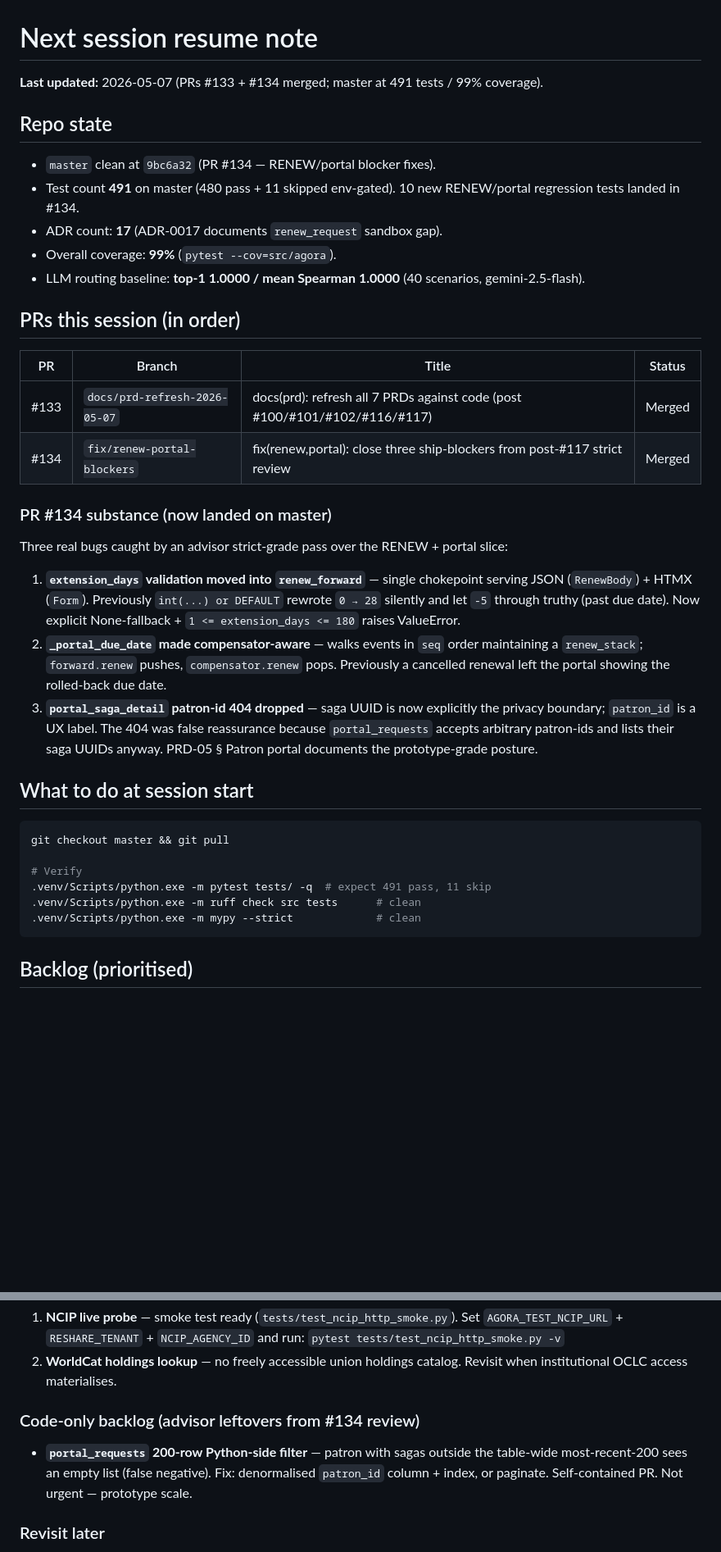
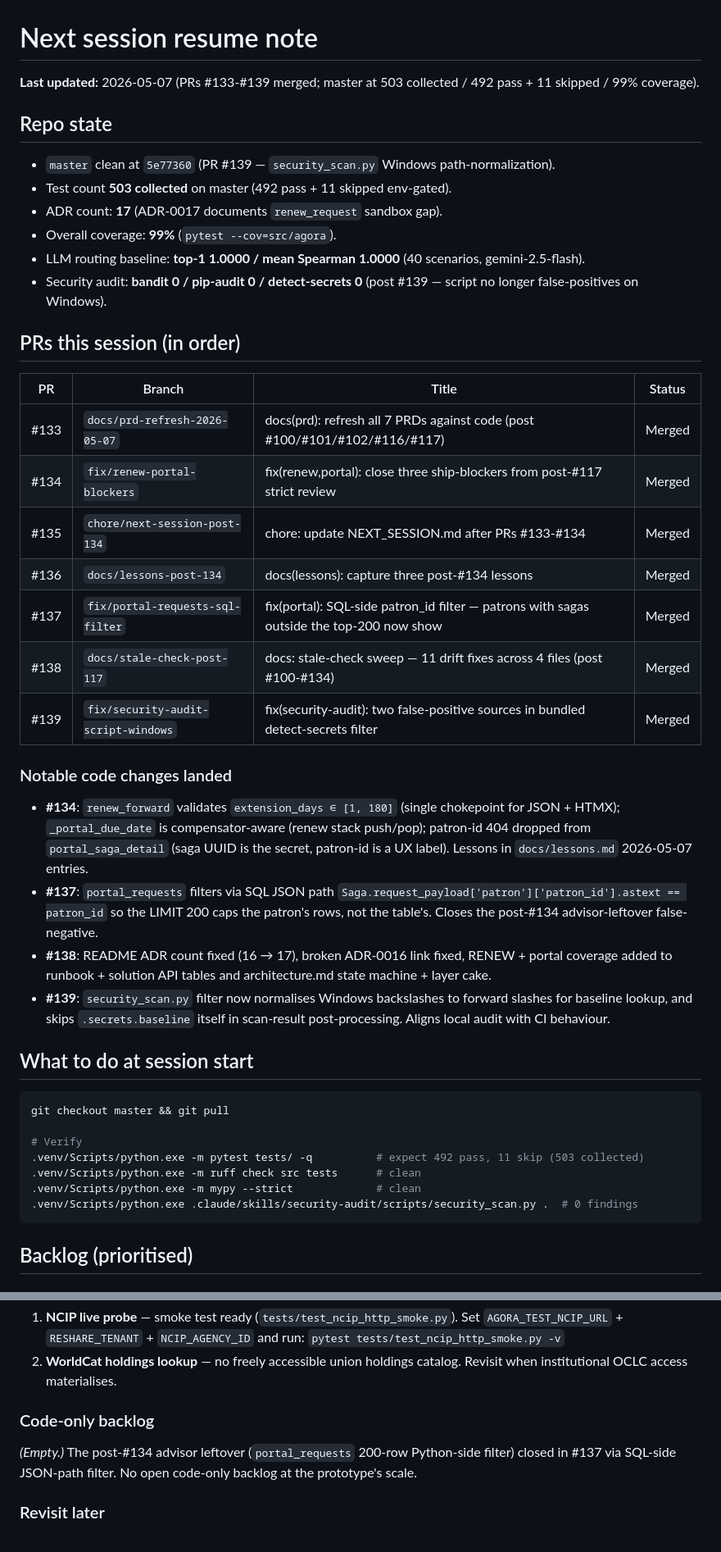
Before and after one commit to gmanch94/agora, a Markdown page: NEXT_SESSION.md, 2 parts joined by grey strips. Shown at 82% size. Drawn GitHub-style; blank space fills up the shorter version.

Commit message:
chore: update NEXT_SESSION.md after PRs #133-#139 (#140)
End-of-session bookkeeping. Seven PRs landed since the last bump
(#135 covered #133 + #134; this one covers #135 itself + #136-#139):

- #135 NEXT_SESSION post-#134 (already merged, recorded in table)
- #136 lessons captured for the post-#134 fixes
- #137 portal_requests SQL-side JSON-path filter (closes the
  advisor-leftover false-negative bug)
- #138 docs stale-check sweep — 11 fixes across README,
  architecture.md, runbook.md, solution.md
- #139 security_scan.py Windows path-normalisation + baseline-self-skip

Updates:

- Test count: 491 → 503 collected (492 pass + 11 skipped)
- Master HEAD: 9bc6a32 → 5e77360
- Security audit row added to repo-state block: bandit 0 / pip-audit
  0 / detect-secrets 0 (post #139)
- "Code-only backlog" section emptied — the only entry (portal_requests
  200-row cap) closed in #137
- Verify-step commands gain a security_scan.py invocation
- Three new "key gotchas":
  - portal_requests now filters SQL-side via JSON path; don't
    refactor back to Python-side filter
  - security_scan.py path-normalisation must survive Windows + Linux
  - "Don't break" list updated to reflect post-#137 + post-#139
- "PR #134 substance" review checklist replaced by a more compact
  "Notable code changes landed" block covering #134/#137/#138/#139
  highlights

Co-authored-by: Claude Opus 4.7 (1M context) <noreply@anthropic.com>

````diff
--- a/NEXT_SESSION.md
+++ b/NEXT_SESSION.md
@@ -1,14 +1,15 @@
 # Next session resume note
 
-**Last updated:** 2026-05-07 (PRs #133 + #134 merged; master at 491 tests / 99% coverage).
+**Last updated:** 2026-05-07 (PRs #133-#139 merged; master at 503 collected / 492 pass + 11 skipped / 99% coverage).
 
 ## Repo state
 
-- `master` clean at `9bc6a32` (PR #134 — RENEW/portal blocker fixes).
-- Test count **491** on master (480 pass + 11 skipped env-gated). 10 new RENEW/portal regression tests landed in #134.
+- `master` clean at `5e77360` (PR #139 — `security_scan.py` Windows path-normalization).
+- Test count **503 collected** on master (492 pass + 11 skipped env-gated).
 - ADR count: **17** (ADR-0017 documents `renew_request` sandbox gap).
 - Overall coverage: **99%** (`pytest --cov=src/agora`).
 - LLM routing baseline: **top-1 1.0000 / mean Spearman 1.0000** (40 scenarios, gemini-2.5-flash).
+- Security audit: **bandit 0 / pip-audit 0 / detect-secrets 0** (post #139 — script no longer false-positives on Windows).
 
 ## PRs this session (in order)
 
@@ -16,14 +17,18 @@
 |----|--------|-------|--------|
 | #133 | `docs/prd-refresh-2026-05-07` | docs(prd): refresh all 7 PRDs against code (post #100/#101/#102/#116/#117) | Merged |
 | #134 | `fix/renew-portal-blockers` | fix(renew,portal): close three ship-blockers from post-#117 strict review | Merged |
+| #135 | `chore/next-session-post-134` | chore: update NEXT_SESSION.md after PRs #133-#134 | Merged |
+| #136 | `docs/lessons-post-134` | docs(lessons): capture three post-#134 lessons | Merged |
+| #137 | `fix/portal-requests-sql-filter` | fix(portal): SQL-side patron_id filter — patrons with sagas outside the top-200 now show | Merged |
+| #138 | `docs/stale-check-post-117` | docs: stale-check sweep — 11 drift fixes across 4 files (post #100-#134) | Merged |
+| #139 | `fix/security-audit-script-windows` | fix(security-audit): two false-positive sources in bundled detect-secrets filter | Merged |
 
-### PR #134 substance (now landed on master)
+### Notable code changes landed
 
-Three real bugs caught by an advisor strict-grade pass over the RENEW + portal slice:
-
-1. **`extension_days` validation moved into `renew_forward`** — single chokepoint serving JSON (`RenewBody`) + HTMX (`Form`). Previously `int(...) or DEFAULT` rewrote `0 → 28` silently and let `-5` through truthy (past due date). Now explicit None-fallback + `1 <= extension_days <= 180` raises ValueError.
-2. **`_portal_due_date` made compensator-aware** — walks events in `seq` order maintaining a `renew_stack`; `forward.renew` pushes, `compensator.renew` pops. Previously a cancelled renewal left the portal showing the rolled-back due date.
-3. **`portal_saga_detail` patron-id 404 dropped** — saga UUID is now explicitly the privacy boundary; `patron_id` is a UX label. The 404 was false reassurance because `portal_requests` accepts arbitrary patron-ids and lists their saga UUIDs anyway. PRD-05 § Patron portal documents the prototype-grade posture.
+- **#134**: `renew_forward` validates `extension_days ∈ [1, 180]` (single chokepoint for JSON + HTMX); `_portal_due_date` is compensator-aware (renew stack push/pop); patron-id 404 dropped from `portal_saga_detail` (saga UUID is the secret, patron-id is a UX label). Lessons in `docs/lessons.md` 2026-05-07 entries.
+- **#137**: `portal_requests` filters via SQL JSON path `Saga.request_payload['patron']['patron_id'].astext == patron_id` so the LIMIT 200 caps the patron's rows, not the table's. Closes the post-#134 advisor-leftover false-negative.
+- **#138**: README ADR count fixed (16 → 17), broken ADR-0016 link fixed, RENEW + portal coverage added to runbook + solution API tables and architecture.md state machine + layer cake.
+- **#139**: `security_scan.py` filter now normalises Windows backslashes to forward slashes for baseline lookup, and skips `.secrets.baseline` itself in scan-result post-processing. Aligns local audit with CI behaviour.
 
 ## What to do at session start
 
@@ -31,9 +36,10 @@ Three real bugs caught by an advisor strict-grade pass over the RENEW + portal s
 git checkout master && git pull
 
 # Verify
-.venv/Scripts/python.exe -m pytest tests/ -q  # expect 491 pass, 11 skip
+.venv/Scripts/python.exe -m pytest tests/ -q          # expect 492 pass, 11 skip (503 collected)
 .venv/Scripts/python.exe -m ruff check src tests      # clean
 .venv/Scripts/python.exe -m mypy --strict             # clean
+.venv/Scripts/python.exe .claude/skills/security-audit/scripts/security_scan.py .  # 0 findings
 ```
 
 ## Backlog (prioritised)
@@ -60,8 +66,8 @@ git checkout master && git pull
    `pytest tests/test_ncip_http_smoke.py -v`
 2. **WorldCat holdings lookup** — no freely accessible union holdings catalog. Revisit when institutional OCLC access materialises.
 
-### Code-only backlog (advisor leftovers from #134 review)
-- **`portal_requests` 200-row Python-side filter** — patron with sagas outside the table-wide most-recent-200 sees an empty list (false negative). Fix: denormalised `patron_id` column + index, or paginate. Self-contained PR. Not urgent — prototype scale.
+### Code-only backlog
+*(Empty.)* The post-#134 advisor leftover (`portal_requests` 200-row Python-side filter) closed in #137 via SQL-side JSON-path filter. No open code-only backlog at the prototype's scale.
 
 ### Revisit later
 - FOLIO community sandbox: folio-snapshot.dev.folio.org
````
Also changed, not shown: other parts of NEXT_SESSION.md (+2 -0 lines).
